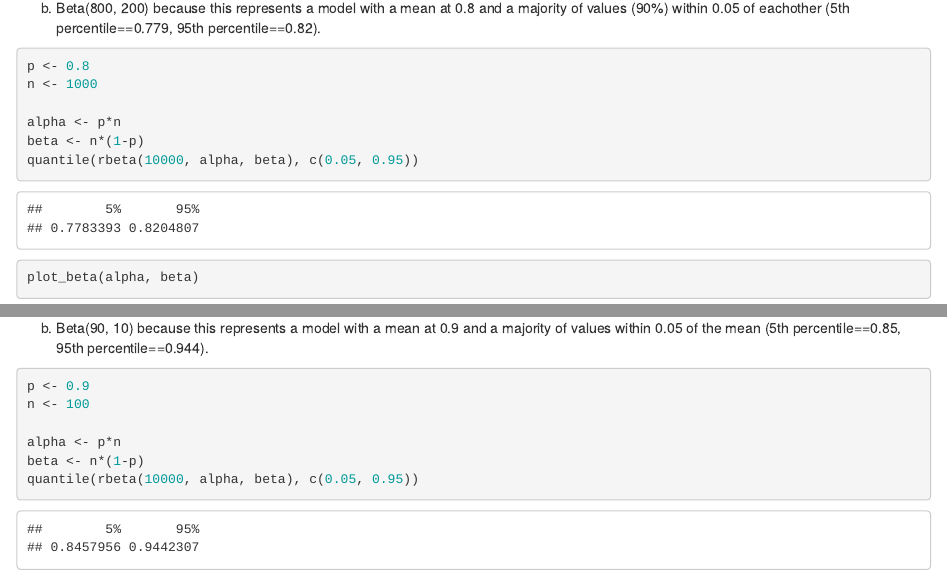
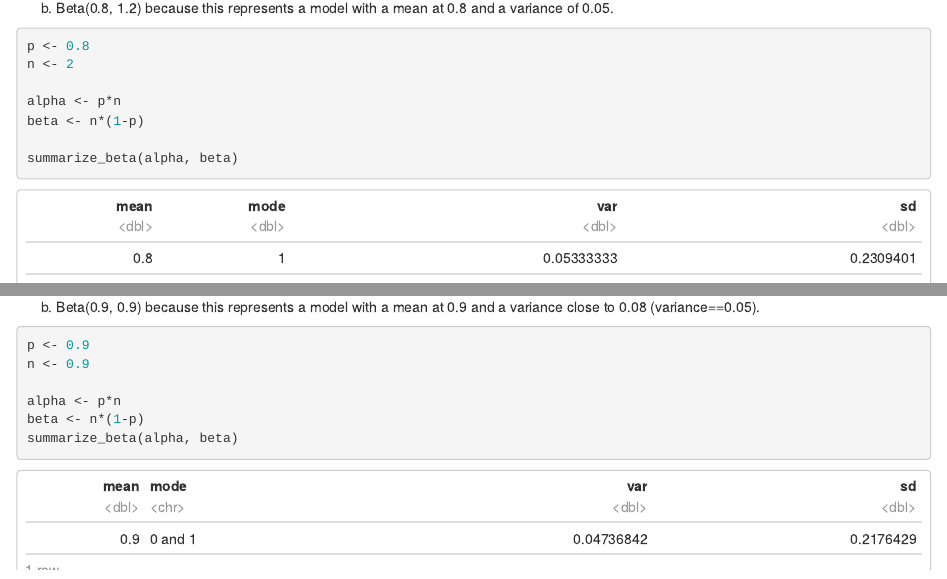
Before and after one commit to sj349/BR3, an R Markdown document (BR3.Rmd): the page in a window 1100 px wide, from 1290 px down, and a second part further down, joined at a grey line. The pictures show the output file BR3.html that the author committed with the source, opened offline.

Commit message:
revised 3.1 and 3.2

````diff
--- a/BR3.Rmd
+++ b/BR3.Rmd
@@ -26,19 +26,19 @@ quantile(rbeta(10000, alpha, beta), c(0.05, 0.95))
 plot_beta(alpha, beta)
 ```
 
-b. Beta(800, 200) because this represents a model with a mean at 0.8 and a majority of values (90%) within 0.05 of eachother (5th percentile==0.779, 95th percentile==0.82).
+b. Beta(0.8, 1.2) because this represents a model with a mean at 0.8 and a variance of 0.05.
 
 ```{r}
 p <- 0.8
-n <- 1000
+n <- 2
 
 alpha <- p*n
 beta <- n*(1-p)
-quantile(rbeta(10000, alpha, beta), c(0.05, 0.95))
+
+summarize_beta(alpha, beta)
 
 plot_beta(alpha, beta)
 ```
-
 
 c. Beta(36, 4) because this represents a model with a mean at 0.9 and a majority of values  within 0.85 to 1 (10th percentile==0.84, 95th percentile==0.97).
 ```{r}
@@ -72,13 +72,13 @@ plot_beta(alpha, beta)
 ```
 
-b. Beta(90, 10) because this represents a model with a mean at 0.9 and a majority of values within 0.05 of the mean (5th percentile==0.85, 95th percentile==0.944).
+b. Beta(0.9, 0.9) because this represents a model with a mean at 0.9 and a variance close to 0.08 (variance==0.05).
 ```{r}
 p <- 0.9
-n <- 100
+n <- 0.9
 
 alpha <- p*n
 beta <- n*(1-p)
-quantile(rbeta(10000, alpha, beta), c(0.05, 0.95))
+summarize_beta(alpha, beta)
 
 plot_beta(alpha, beta)
 ```
````
Also changed, not shown: BR3.html, BR3.Rmd (2 more changed lines).
